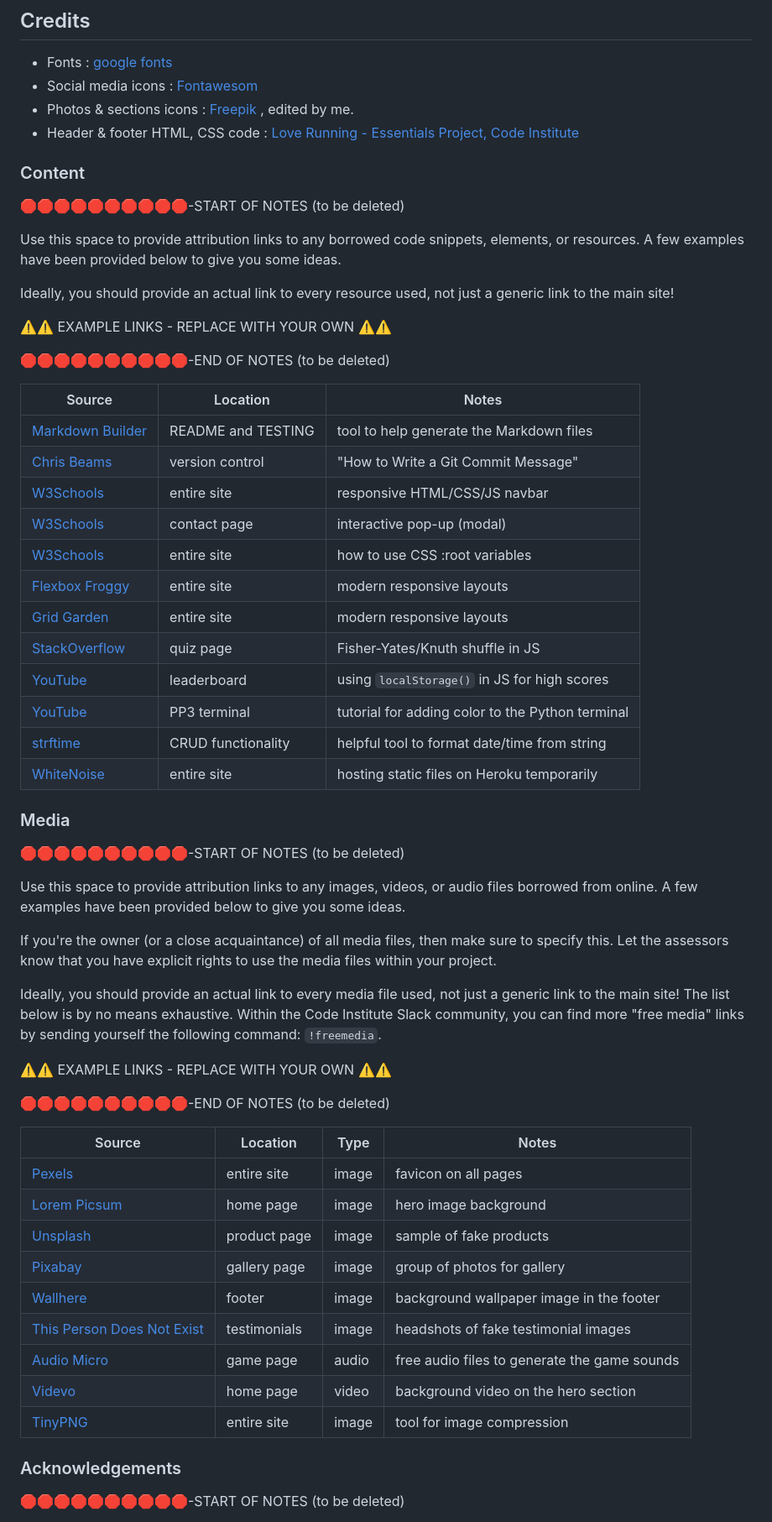
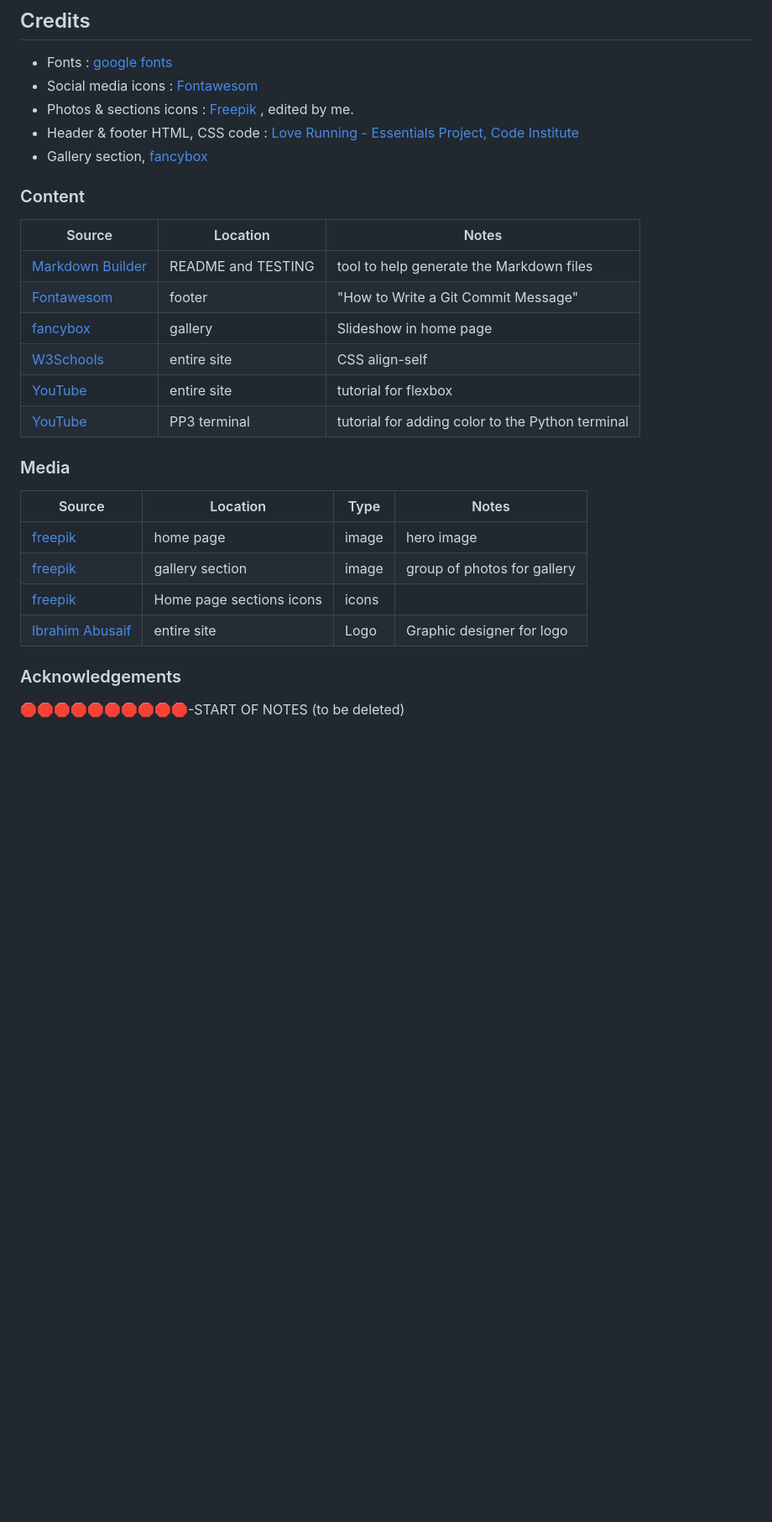
Before and after one commit to ibra8080/pyramidexplorer, a Markdown page: README.md, the part around the change. Shown at 84% size. GitHub-like rendering; blank space fills up the shorter version.

Commit message:
Update Readme with Media

```diff
--- a/README.md
+++ b/README.md
@@ -239,64 +239,27 @@ There are no major differences between my local version in Gitpod vs my deployed
  - Social media icons : [Fontawesom](https://fontawesome.com/)
  - Photos & sections icons : [Freepik](https://www.freepik.com) , edited by me.
  - Header & footer HTML, CSS code : [Love Running - Essentials Project, Code Institute](https://github.com/Code-Institute-Solutions/love-running-v3/tree/main/8.1-testing-and-validation)
+ - Gallery section, [fancybox](https://fancyapps.com/fancybox/plugins/slideshow/)
 
 ### Content
-
-🛑🛑🛑🛑🛑🛑🛑🛑🛑🛑-START OF NOTES (to be deleted)
-
-Use this space to provide attribution links to any borrowed code snippets, elements, or resources.
-A few examples have been provided below to give you some ideas.
-
-Ideally, you should provide an actual link to every resource used, not just a generic link to the main site!
-
-⚠️⚠️ EXAMPLE LINKS - REPLACE WITH YOUR OWN ⚠️⚠️
-
-🛑🛑🛑🛑🛑🛑🛑🛑🛑🛑-END OF NOTES (to be deleted)
 
 | Source | Location | Notes |
 | --- | --- | --- |
 | [Markdown Builder](https://tim.2bn.dev/markdown-builder) | README and TESTING | tool to help generate the Markdown files |
-| [Chris Beams](https://chris.beams.io/posts/git-commit) | version control | "How to Write a Git Commit Message" |
-| [W3Schools](https://www.w3schools.com/howto/howto_js_topnav_responsive.asp) | entire site | responsive HTML/CSS/JS navbar |
-| [W3Schools](https://www.w3schools.com/howto/howto_css_modals.asp) | contact page | interactive pop-up (modal) |
-| [W3Schools](https://www.w3schools.com/css/css3_variables.asp) | entire site | how to use CSS :root variables |
-| [Flexbox Froggy](https://flexboxfroggy.com/) | entire site | modern responsive layouts |
-| [Grid Garden](https://cssgridgarden.com) | entire site | modern responsive layouts |
-| [StackOverflow](https://stackoverflow.com/a/2450976) | quiz page | Fisher-Yates/Knuth shuffle in JS |
-| [YouTube](https://www.youtube.com/watch?v=YL1F4dCUlLc) | leaderboard | using `localStorage()` in JS for high scores |
+| [Fontawesom](https://chris.beams.io/posts/git-commit) | footer | "How to Write a Git Commit Message" |
+| [fancybox](https://fancyapps.com/fancybox/plugins/slideshow/) | gallery  | Slideshow in home page |
+| [W3Schools](https://www.w3schools.com/cssref/playdemo.php?filename=playcss_align-self) | entire site | CSS align-self |
+| [YouTube](https://www.youtube.com/watch?v=phWxA89Dy94) | entire site | tutorial for flexbox |
 | [YouTube](https://www.youtube.com/watch?v=u51Zjlnui4Y) | PP3 terminal | tutorial for adding color to the Python terminal |
-| [strftime](https://strftime.org) | CRUD functionality | helpful tool to format date/time from string |
-| [WhiteNoise](http://whitenoise.evans.io) | entire site | hosting static files on Heroku temporarily |
 
 ### Media
 
-🛑🛑🛑🛑🛑🛑🛑🛑🛑🛑-START OF NOTES (to be deleted)
-
-Use this space to provide attribution links to any images, videos, or audio files borrowed from online.
-A few examples have been provided below to give you some ideas.
-
-If you're the owner (or a close acquaintance) of all media files, then make sure to specify this.
-Let the assessors know that you have explicit rights to use the media files within your project.
-
-Ideally, you should provide an actual link to every media file used, not just a generic link to the main site!
-The list below is by no means exhaustive. Within the Code Institute Slack community, you can find more "free media" links
-by sending yourself the following command: `!freemedia`.
-
-⚠️⚠️ EXAMPLE LINKS - REPLACE WITH YOUR OWN ⚠️⚠️
-
-🛑🛑🛑🛑🛑🛑🛑🛑🛑🛑-END OF NOTES (to be deleted)
-
 | Source | Location | Type | Notes |
 | --- | --- | --- | --- |
-| [Pexels](https://www.pexels.com) | entire site | image | favicon on all pages |
-| [Lorem Picsum](https://picsum.photos) | home page | image | hero image background |
-| [Unsplash](https://unsplash.com) | product page | image | sample of fake products |
-| [Pixabay](https://pixabay.com) | gallery page | image | group of photos for gallery |
-| [Wallhere](https://wallhere.com) | footer | image | background wallpaper image in the footer |
-| [This Person Does Not Exist](https://thispersondoesnotexist.com) | testimonials | image | headshots of fake testimonial images |
-| [Audio Micro](https://www.audiomicro.com/free-sound-effects) | game page | audio | free audio files to generate the game sounds |
-| [Videvo](https://www.videvo.net/) | home page | video | background video on the hero section |
-| [TinyPNG](https://tinypng.com) | entire site | image | tool for image compression |
+| [freepik](https://www.freepik.com/free-photo/young-man-walking-towards-great-sphinx-giza_18813365.htm) | home page | image | hero image |
+| [freepik](https://www.freepik.com) | gallery section | image | group of photos for gallery |
+| [freepik](https://www.freepik.com) | Home page sections icons | icons |  |
+| [Ibrahim Abusaif](https://ibrahimabusaifdee925.myportfolio.com/work) | entire site | Logo | Graphic designer for logo|
 
 ### Acknowledgements
 
```
